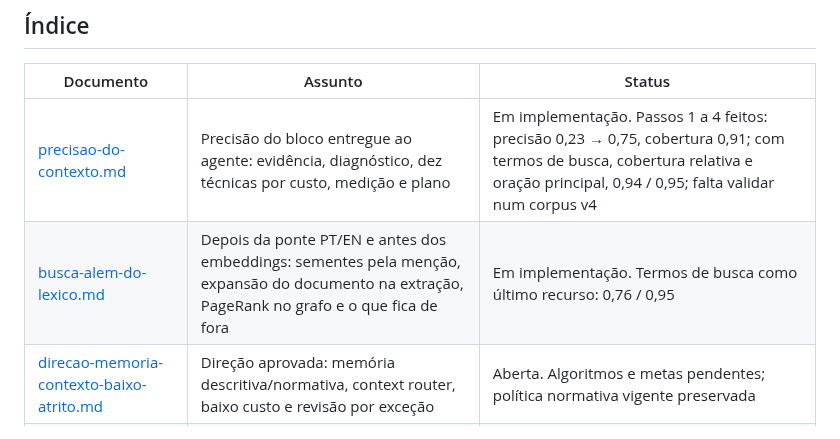
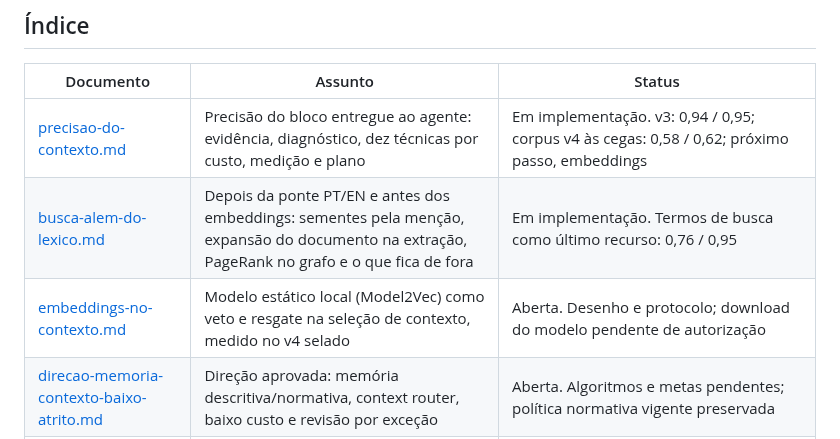
Before and after one commit to pablozr/xemnas, a Markdown page: docs/pesquisas/README.md, the part around the change. Drawn GitHub-style.

```diff
--- a/docs/pesquisas/README.md
+++ b/docs/pesquisas/README.md
@@ -8,8 +8,9 @@ planos de `docs/roadmap/`.
 
 | Documento | Assunto | Status |
 | --- | --- | --- |
-| [precisao-do-contexto.md](precisao-do-contexto.md) | Precisão do bloco entregue ao agente: evidência, diagnóstico, dez técnicas por custo, medição e plano | Em implementação. Passos 1 a 4 feitos: precisão 0,23 → 0,75, cobertura 0,91; com termos de busca, cobertura relativa e oração principal, 0,94 / 0,95; falta validar num corpus v4 |
+| [precisao-do-contexto.md](precisao-do-contexto.md) | Precisão do bloco entregue ao agente: evidência, diagnóstico, dez técnicas por custo, medição e plano | Em implementação. v3: 0,94 / 0,95; corpus v4 às cegas: 0,58 / 0,62; próximo passo, embeddings |
 | [busca-alem-do-lexico.md](busca-alem-do-lexico.md) | Depois da ponte PT/EN e antes dos embeddings: sementes pela menção, expansão do documento na extração, PageRank no grafo e o que fica de fora | Em implementação. Termos de busca como último recurso: 0,76 / 0,95 |
+| [embeddings-no-contexto.md](embeddings-no-contexto.md) | Modelo estático local (Model2Vec) como veto e resgate na seleção de contexto, medido no v4 selado | Aberta. Desenho e protocolo; download do modelo pendente de autorização |
 | [direcao-memoria-contexto-baixo-atrito.md](direcao-memoria-contexto-baixo-atrito.md) | Direção aprovada: memória descritiva/normativa, context router, baixo custo e revisão por exceção | Aberta. Algoritmos e metas pendentes; política normativa vigente preservada |
 | [ideias-para-ciclo-avaliacao-real.md](ideias-para-ciclo-avaliacao-real.md) | Sete incrementos com fontes primárias, casos contrastivos, qualificadores, admissão de contexto e experimentos | Aberta. Pesquisa documental; experimentos e implementação não executados |
 | [melhorias-apos-avaliacao-real.md](melhorias-apos-avaliacao-real.md) | Dezessete melhorias priorizadas, evidências, critérios e sequência após pesquisas e retestes no ripgrep | Aberta. Proposta consolidada; implementação e hipóteses de valor pendentes |
```
Also changed, not shown: docs/pesquisas/embeddings-no-contexto.md (added, +76 -0 lines), docs/pesquisas/precisao-do-contexto.md (+2 -1 lines).
